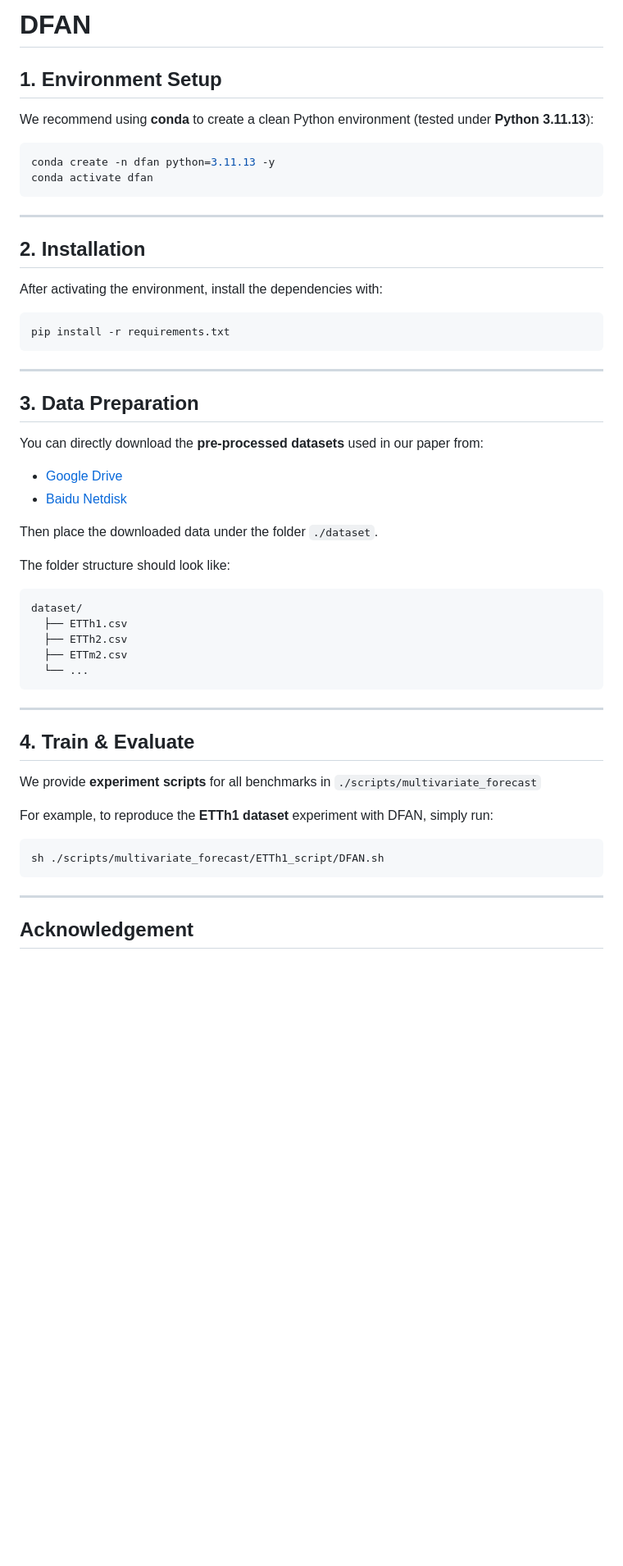
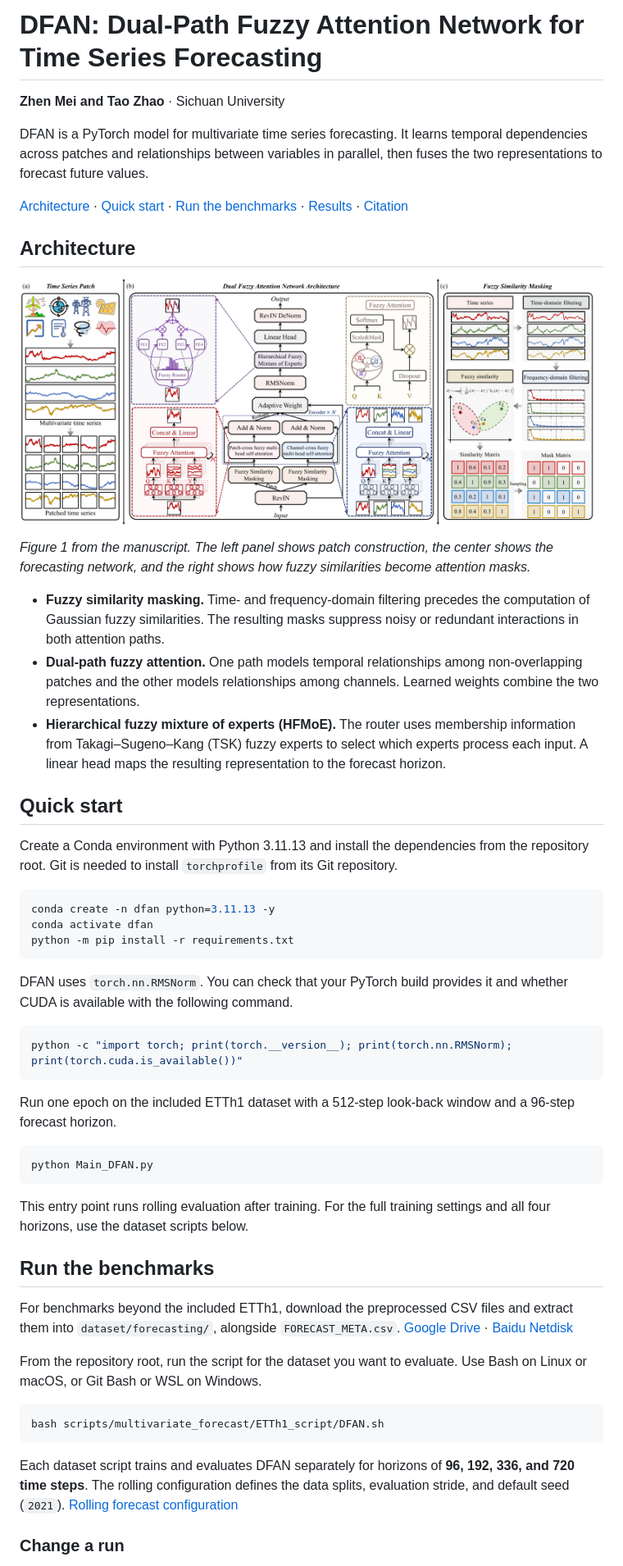
Before and after one commit to Mei-Zhen-24/DFAN, a Markdown page: README.md, the part around one of its changes. Shown at 82% size. Rendered like a GitHub page; pictures changed too: assets/readme/dfan-architecture.png (added); blank space fills up the shorter version.

Commit message:
Expand DFAN README with paper comparisons

````diff
--- a/README.md
+++ b/README.md
@@ -1,63 +1,56 @@
-# DFAN
+# DFAN: Dual-Path Fuzzy Attention Network for Time Series Forecasting
 
-1\. Environment Setup
----------------------
+**Zhen Mei and Tao Zhao** · Sichuan University
 
-We recommend using **conda** to create a clean Python environment (tested under **Python 3.11.13**):
+DFAN is a PyTorch model for multivariate time series forecasting. It learns temporal dependencies across patches and relationships between variables in parallel, then fuses the two representations to forecast future values.
+
+[Architecture](#architecture) · [Quick start](#quick-start) · [Run the benchmarks](#run-the-benchmarks) · [Results](#results) · [Citation](#citation)
+
+## Architecture
+
+![DFAN architecture showing time series patching, parallel patch and channel attention, adaptive fusion, fuzzy experts, and similarity masking](assets/readme/dfan-architecture.png)
+
+*Figure 1 from the manuscript. The left panel shows patch construction, the center shows the forecasting network, and the right shows how fuzzy similarities become attention masks.*
+
+- **Fuzzy similarity masking.** Time- and frequency-domain filtering precedes the computation of Gaussian fuzzy similarities. The resulting masks suppress noisy or redundant interactions in both attention paths.
+- **Dual-path fuzzy attention.** One path models temporal relationships among non-overlapping patches and the other models relationships among channels. Learned weights combine the two representations.
+- **Hierarchical fuzzy mixture of experts (HFMoE).** The router uses membership information from Takagi–Sugeno–Kang (TSK) fuzzy experts to select which experts process each input. A linear head maps the resulting representation to the forecast horizon.
+
+## Quick start
+
+Create a Conda environment with Python 3.11.13 and install the dependencies from the repository root. Git is needed to install `torchprofile` from its Git repository.
 
 ```bash
 conda create -n dfan python=3.11.13 -y
 conda activate dfan
+python -m pip install -r requirements.txt
 ```
 
-* * *
-
-2\. Installation
-----------------
-
-After activating the environment, install the dependencies with:
+DFAN uses `torch.nn.RMSNorm`. You can check that your PyTorch build provides it and whether CUDA is available with the following command.
 
 ```bash
-pip install -r requirements.txt
+python -c "import torch; print(torch.__version__); print(torch.nn.RMSNorm); print(torch.cuda.is_available())"
 ```
 
-* * *
+Run one epoch on the included ETTh1 dataset with a 512-step look-back window and a 96-step forecast horizon.
 
-3\. Data Preparation
---------------------
-
-You can directly download the **pre-processed datasets** used in our paper from:
-
-*   [Google Drive](https://drive.google.com/file/d/1vgpOmAygokoUt235piWKUjfwao6KwLv7/view?usp=drive_link)
-*   [Baidu Netdisk](https://pan.baidu.com/s/1ycq7ufOD2eFOjDkjr0BfSg?pwd=bpry)
-
-Then place the downloaded data under the folder `./dataset`.
-
-The folder structure should look like:
-
-```
-dataset/
-  ├── ETTh1.csv
-  ├── ETTh2.csv
-  ├── ETTm2.csv
-  └── ...
+```bash
+python Main_DFAN.py
 ```
 
-* * *
+This entry point runs rolling evaluation after training. For the full training settings and all four horizons, use the dataset scripts below.
 
-4\. Train & Evaluate
---------------------
+## Run the benchmarks
 
-We provide **experiment scripts** for all benchmarks in `./scripts/multivariate_forecast`
+For benchmarks beyond the included ETTh1, download the preprocessed CSV files and extract them into `dataset/forecasting/`, alongside `FORECAST_META.csv`. [Google Drive](https://drive.google.com/file/d/1vgpOmAygokoUt235piWKUjfwao6KwLv7/view?usp=drive_link) · [Baidu Netdisk](https://pan.baidu.com/s/1ycq7ufOD2eFOjDkjr0BfSg?pwd=bpry)
 
-For example, to reproduce the **ETTh1 dataset** experiment with DFAN, simply run:
+From the repository root, run the script for the dataset you want to evaluate. Use Bash on Linux or macOS, or Git Bash or WSL on Windows.
 
 ```bash
-sh ./scripts/multivariate_forecast/ETTh1_script/DFAN.sh
+bash scripts/multivariate_forecast/ETTh1_script/DFAN.sh
 ```
 
-* * *
+Each dataset script trains and evaluates DFAN separately for horizons of **96, 192, 336, and 720 time steps**. The rolling configuration defines the data splits, evaluation stride, and default seed (`2021`). [Rolling forecast configuration](config/rolling_forecast_config.json)
 
-Acknowledgement
----------------
+### Change a run
 
````
Also changed, not shown: other parts of README.md (+46 -4 lines), assets/readme/comparison-baselines.png (added), assets/readme/comparison-foundation-models.png (added), assets/readme/comparison-recent-and-fuzzy-methods.png (added).
